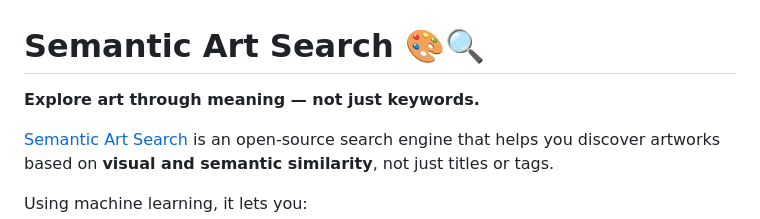
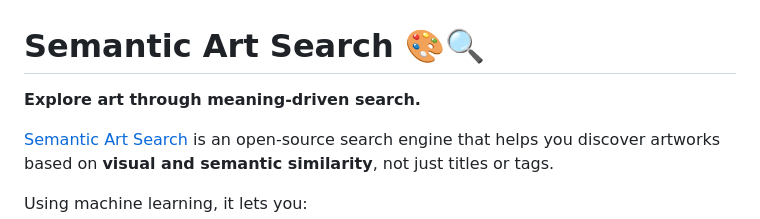
Before and after one commit to KristianMSchmidt/semantic-art-search, a Markdown page: README.md, the part around the change. GitHub-like rendering.

```diff
--- a/README.md
+++ b/README.md
@@ -1,6 +1,6 @@
 # Semantic Art Search 🎨🔍
 
-**Explore art through meaning — not just keywords.**
+**Explore art through meaning-driven search.**
 
 [Semantic Art Search](https://semantic-art-search.com) is an open-source search engine that helps you discover artworks based on **visual and semantic similarity**, not just titles or tags.
 
```
